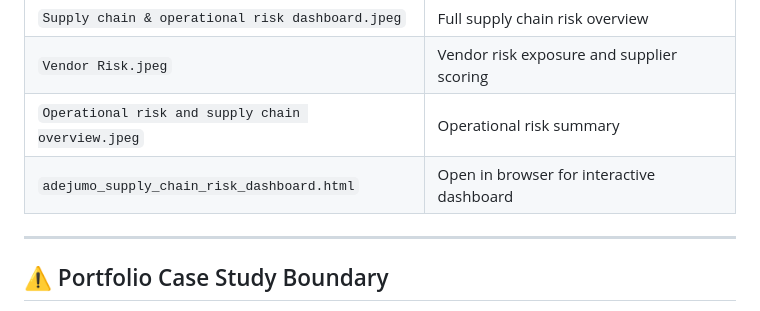
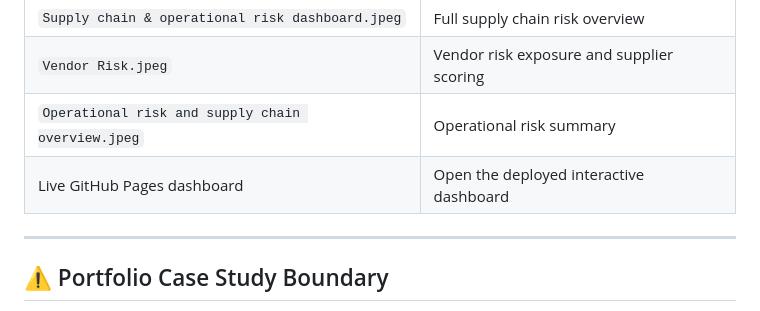
Before and after one commit to TJON-Star/Adejumo-SupplyChain-Risk-Dashboard, a Markdown page: README.md, the part around the change. Rendered like a GitHub page.

Commit message:
Remove stale local dashboard file reference

```diff
--- a/README.md
+++ b/README.md
@@ -195,7 +195,7 @@ Business continuity risk remains the area requiring the most attention - formal
 | `Supply chain & operational risk dashboard.jpeg` | Full supply chain risk overview |
 | `Vendor Risk.jpeg` | Vendor risk exposure and supplier scoring |
 | `Operational risk and supply chain overview.jpeg` | Operational risk summary |
-| `adejumo_supply_chain_risk_dashboard.html` | Open in browser for interactive dashboard |
+| Live GitHub Pages dashboard | Open the deployed interactive dashboard |
 
 ---
 
```
